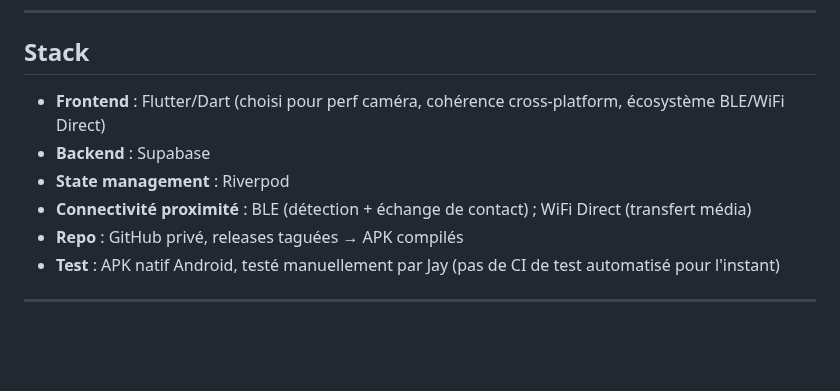
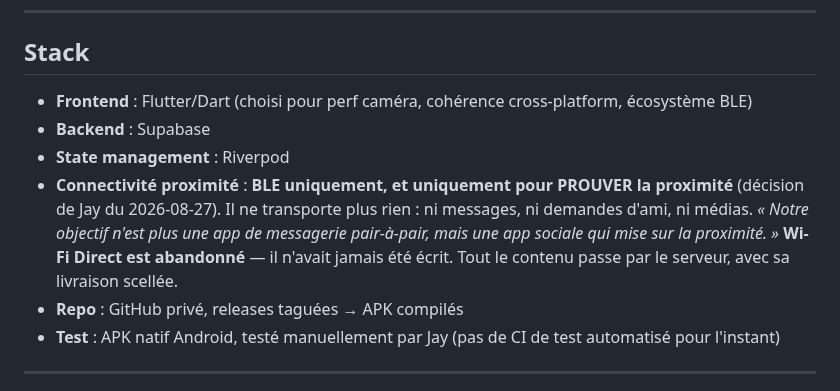
Before and after one commit to Gatsby4444/neovibe_alpha, a Markdown page: CLAUDE.md, the part around the change. Rendered like a GitHub page; blank space fills up the shorter version.

```diff
--- a/CLAUDE.md
+++ b/CLAUDE.md
@@ -301,10 +301,15 @@ natif, pour ne rien découvrir au dernier moment lors du portage iOS.
 
 ## Stack
 
-- **Frontend** : Flutter/Dart (choisi pour perf caméra, cohérence cross-platform, écosystème BLE/WiFi Direct)
+- **Frontend** : Flutter/Dart (choisi pour perf caméra, cohérence cross-platform, écosystème BLE)
 - **Backend** : Supabase
 - **State management** : Riverpod
-- **Connectivité proximité** : BLE (détection + échange de contact) ; WiFi Direct (transfert média)
+- **Connectivité proximité** : **BLE uniquement, et uniquement pour PROUVER la
+  proximité** (décision de Jay du 2026-08-27). Il ne transporte plus rien : ni
+  messages, ni demandes d'ami, ni médias. *« Notre objectif n'est plus une app
+  de messagerie pair-à-pair, mais une app sociale qui mise sur la proximité. »*
+  **Wi-Fi Direct est abandonné** — il n'avait jamais été écrit. Tout le
+  contenu passe par le serveur, avec sa livraison scellée.
 - **Repo** : GitHub privé, releases taguées → APK compilés
 - **Test** : APK natif Android, testé manuellement par Jay (pas de CI de test automatisé pour l'instant)
 
```
Also changed, not shown: RAPPELS.md (+1 -1 lines), docs/parties-natives-par-os.md (+23 -2 lines).
